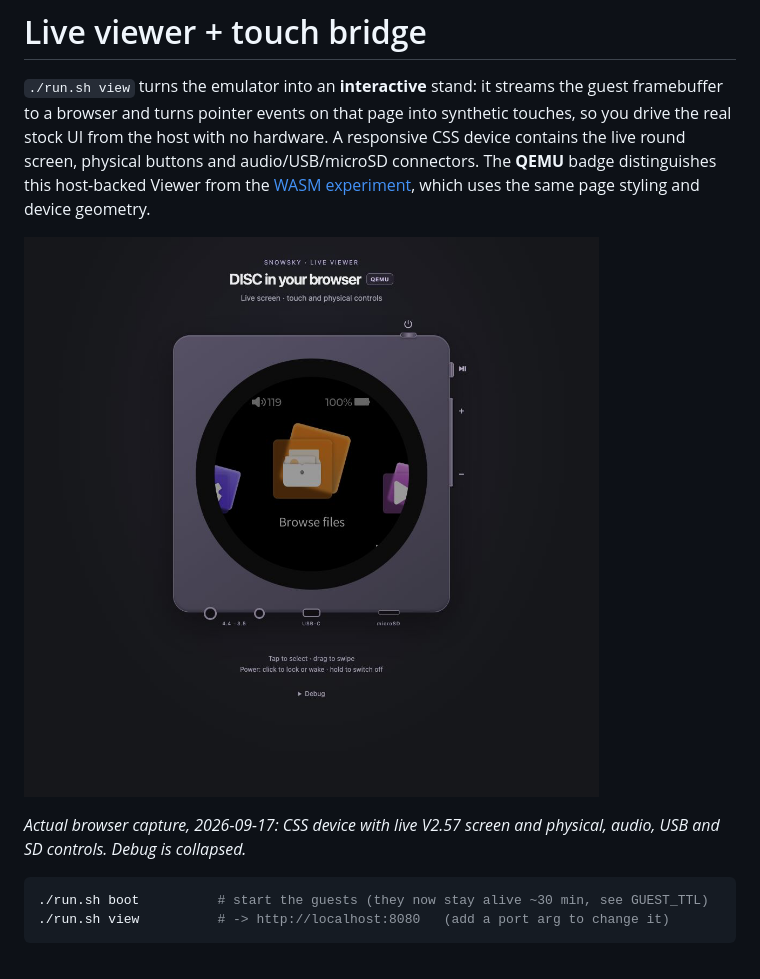
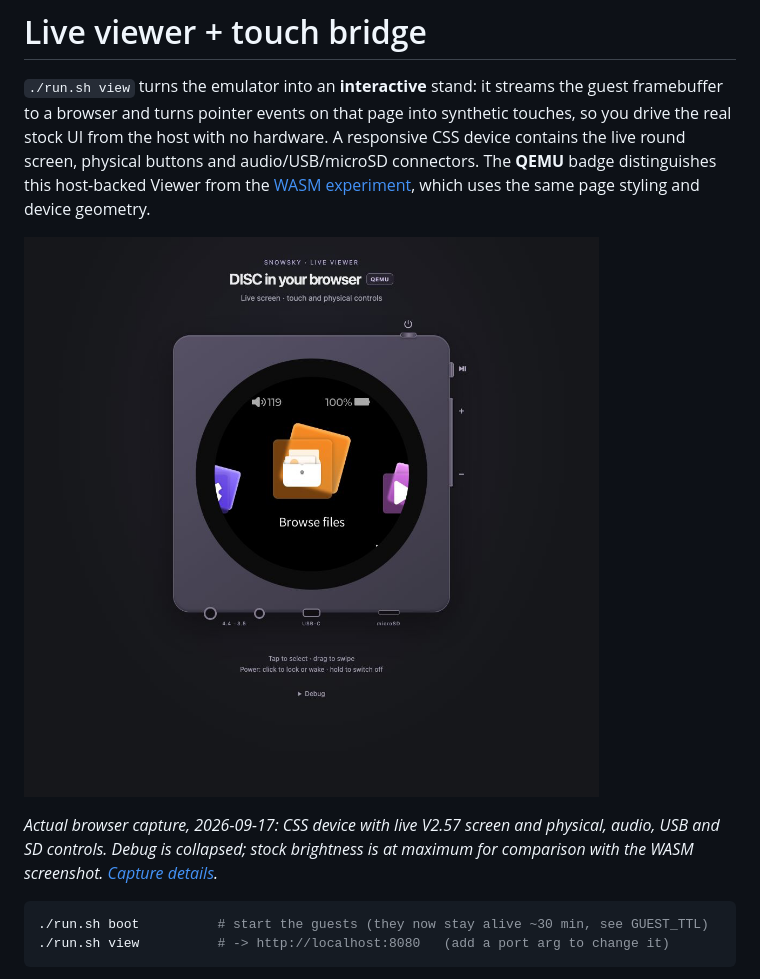
Before and after one commit to eudj1n/snowsky-disc-qemu, a Markdown page: docs/VIEWER.md, the part around the change. GitHub-like rendering; pictures changed too: docs/images/readme-viewer-qemu.png.

````diff
--- a/docs/VIEWER.md
+++ b/docs/VIEWER.md
@@ -10,7 +10,8 @@ The **QEMU** badge distinguishes this host-backed Viewer from the
 ![Current V2.57 browser viewer](images/readme-viewer-qemu.png)
 
 *Actual browser capture, 2026-09-17: CSS device with live V2.57 screen and
-physical, audio, USB and SD controls. Debug is collapsed.*
+physical, audio, USB and SD controls. Debug is collapsed; stock brightness is at
+maximum for comparison with the WASM screenshot. [Capture details](images/README.md).*
 
 ```sh
 ./run.sh boot          # start the guests (they now stay alive ~30 min, see GUEST_TTL)
````
Also changed, not shown: docs/images/README.md (+5 -0 lines).
